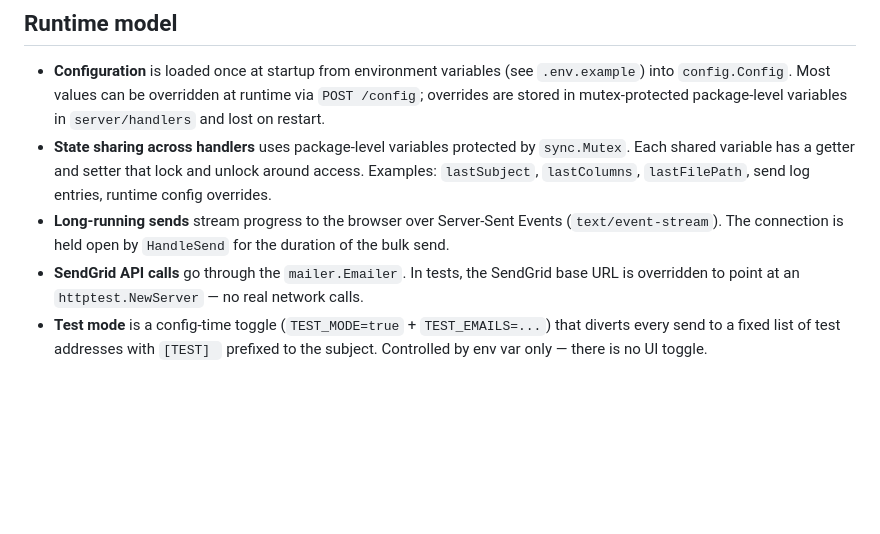
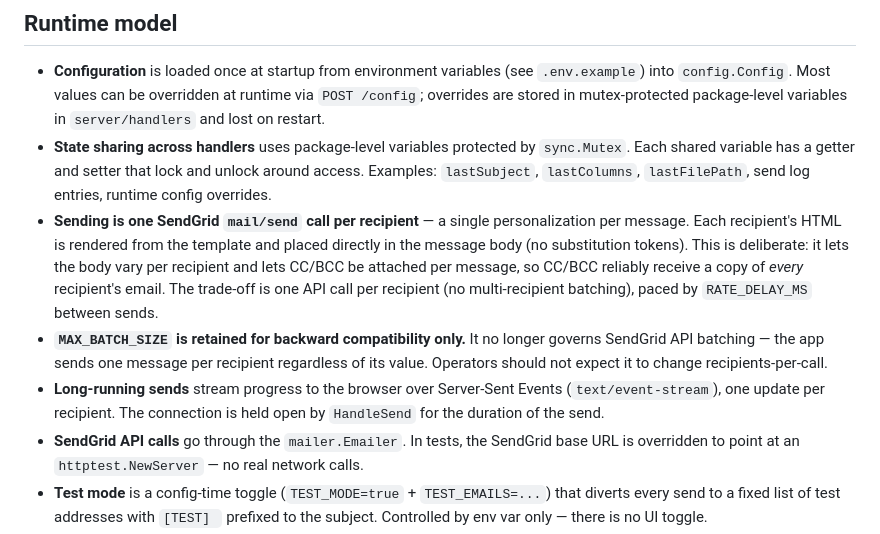
Before and after one commit to jkmpod/sendgrid-mailer, a Markdown page: ARCHITECTURE.md, the part around the change. Rendered like a GitHub page; blank space fills up the shorter version.

```diff
--- a/ARCHITECTURE.md
+++ b/ARCHITECTURE.md
@@ -61,9 +61,20 @@ otherwise.
   `sync.Mutex`. Each shared variable has a getter and setter that lock and
   unlock around access. Examples: `lastSubject`, `lastColumns`, `lastFilePath`,
   send log entries, runtime config overrides.
+- **Sending is one SendGrid `mail/send` call per recipient** — a single
+  personalization per message. Each recipient's HTML is rendered from the
+  template and placed directly in the message body (no substitution tokens).
+  This is deliberate: it lets the body vary per recipient and lets CC/BCC be
+  attached per message, so CC/BCC reliably receive a copy of *every*
+  recipient's email. The trade-off is one API call per recipient (no
+  multi-recipient batching), paced by `RATE_DELAY_MS` between sends.
+- **`MAX_BATCH_SIZE` is retained for backward compatibility only.** It no
+  longer governs SendGrid API batching — the app sends one message per
+  recipient regardless of its value. Operators should not expect it to change
+  recipients-per-call.
 - **Long-running sends** stream progress to the browser over Server-Sent
-  Events (`text/event-stream`). The connection is held open by `HandleSend`
-  for the duration of the bulk send.
+  Events (`text/event-stream`), one update per recipient. The connection is
+  held open by `HandleSend` for the duration of the send.
 - **SendGrid API calls** go through the `mailer.Emailer`. In tests, the SendGrid
   base URL is overridden to point at an `httptest.NewServer` — no real network
   calls.
```
Also changed, not shown: DEVELOPING.md (+9 -2 lines), README.md (+6 -5 lines).
